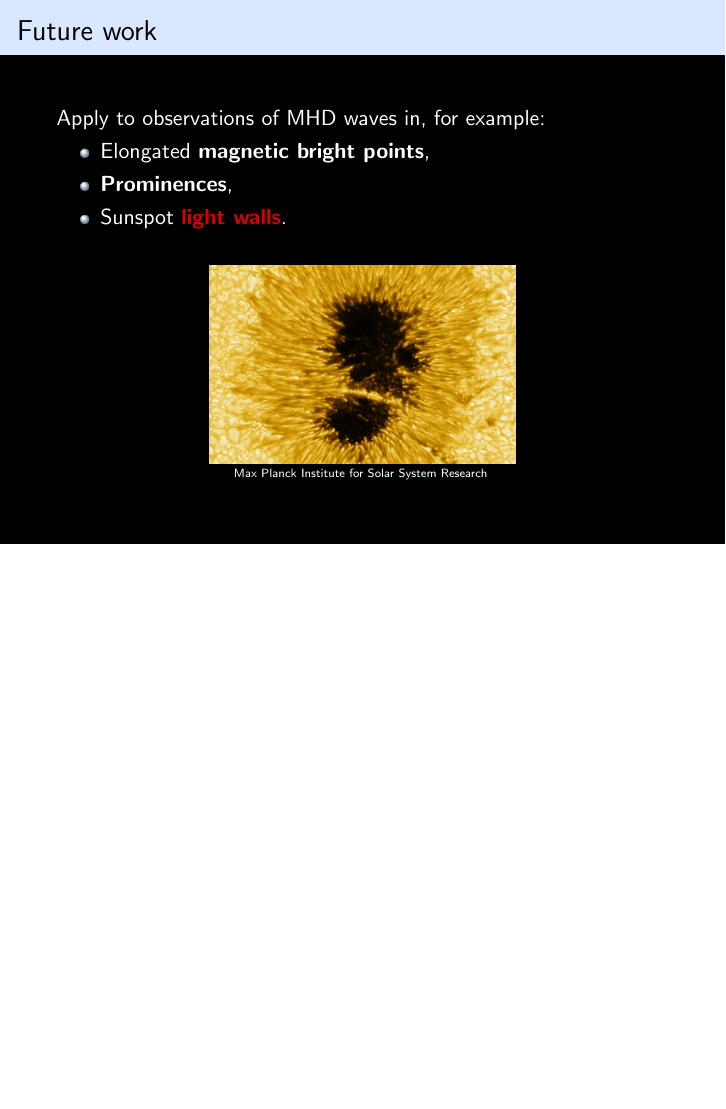
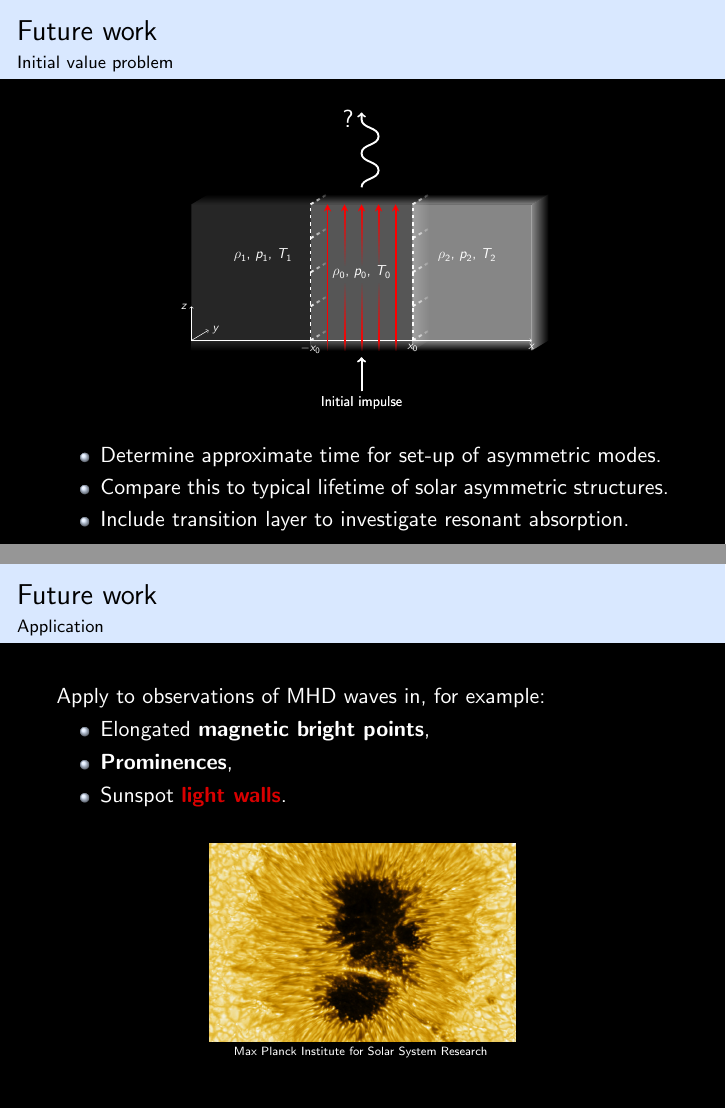
Before and after one commit to Mallcock1/SLIDES-sp2rc-seminar-nov-2017, LaTeX slides (sp2rc-seminar-slides.tex): page 60 of 61 before the commit and pages 58 and 61 of 62 after it, the two joined at a grey line, the shorter picture padded with empty space. Compiled offline with pdfLaTeX.

Commit message:
added ivp slide and changed title

```diff
--- a/sp2rc-seminar-slides.tex
+++ b/sp2rc-seminar-slides.tex
@@ -62,8 +62,8 @@
 %\includegraphics[height=1cm,width=1cm,keepaspectratio]{media/logo-sheffield-2.png}
 %\end{textblock*}}
 
-\title{Magneto-acoustic waves in an asymmetric magnetic slab}
-\subtitle{Progress in spatial magneto-seismology}
+\title{Solar magneto-seismology with asymmetric waveguides}
+%\subtitle{Progress in spatial magneto-seismology}
 \author{\hspace*{2.8in} \textbf{Matthew Allcock} \\ \hspace*{2.8in} \small and \\ \hspace*{2.8in}\vspace*{-1.4in} Robertus Erd\'{e}lyi}
 %\date{\hspace*{2.8in}\vspace*{-1.6in}20th April 2017}
 \date{}
@@ -1279,8 +1279,96 @@ There can exist \textbf{quasi-symmetric modes} - where the oscillations of each
 \end{frame}
 
 
+\begin{frame}[label=current]
+\frametitle{Future work}
+\framesubtitle{Initial value problem}
+\begin{figure}
+\centering
+\scalebox{0.6}{
+\begin{tikzpicture}
+\path [fill=lightgray, opacity=0.45] (3.5,0) -- (3.5,4) -- (6.5,4) -- (6.5,0) -- (3.5,0);
+\shade[left color=lightgray,right color=black, opacity=0.45] (6.5,0) -- (6.5,4) -- (7,4.3) -- (7,0.3) -- (6.5,0);
+\shade[top color=lightgray,bottom color=black, opacity=0.45] (3.5,0) -- (6.5,0) -- (6.5,-0.3) -- (3.5,-0.3) -- (3.5,0);
+\shade[top color=black,bottom color=lightgray, opacity=0.45] (3.5,4) -- (4,4.3) -- (7,4.3) -- (6.5,4) -- (3.5,4);
+\shade[left color=lightgray,right color=black, opacity=0.45] (6.5,0) -- (6.5,-0.3) -- (7,0) -- (7,0.3) -- (6.5,0);
+
+\path [fill=lightgray, opacity=0.7] (6.5,0) -- (6.5,4) -- (10,4) -- (10,0) -- (6.5,0);
+\shade[top color=lightgray,bottom color=black, opacity=0.7] (6.5,0) -- (10,0) -- (10,-0.3) -- (6.5,-0.3) -- (6.5,0);
+\shade[top color=black,bottom color=lightgray, opacity=0.7] (6.5,4) -- (7,4.3) -- (10.5,4.3) -- (10,4) -- (6.5,4);
+\shade[left color=lightgray,right color=black, opacity=0.7] (10,-0.3) -- (10,4) -- (10.5,4.3) -- (10.5,0) -- (10,-0.3);
+
+\path [fill=lightgray, opacity=0.2] (0,0) -- (0,4) -- (3.5,4) -- (3.5,0) -- (0,0);
+\shade[top color=lightgray,bottom color=black, opacity=0.2] (0,0) -- (3.5,0) -- (3.5,-0.3) -- (0,-0.3) -- (0,0);
+\shade[top color=black,bottom color=lightgray, opacity=0.2] (0,4) -- (0.5,4.3) -- (4,4.3) -- (3.5,4) -- (0,4);
+
+\draw [<->] (0,1) -- (0,0) -- (10,0);
+\draw [->] (0,0) -- (0.5,0.3);
+
+\draw [ultra thick, dashed] (3.5,0) -- (3.5,4);
+\draw [ultra thick, dashed, path fading=east] (3.5,0) -- (4,0.3);
+\draw [ultra thick, dashed, path fading=east] (3.5,4) -- (4,4.3);
+\draw [ultra thick, dashed, path fading=east] (3.5,2) -- (4,2.3);
+\draw [ultra thick, dashed, path fading=east] (3.5,1) -- (4,1.3);
+\draw [ultra thick, dashed, path fading=east] (3.5,3) -- (4,3.3);
+\draw [ultra thick, red, -stealth] (4,0) -- (4,4);
+\draw [ultra thick, red, path fading=south] (4,-0.3) -- (4,0);
+\draw [ultra thick, red, path fading=north] (4.5,0) -- (4.5, 1.7);
+\draw [ultra thick, red, path fading=south] (4.5,-0.3) -- (4.5,0);
+\draw [ultra thick, red, path fading=south] (4.5,2.2) -- (4.5,3.9);
+\draw [ultra thick, red, -stealth] (4.5,3.9) -- (4.5,4);
+\draw [ultra thick, red, path fading=north] (5,0) -- (5, 1.7);
+\draw [ultra thick, red, path fading=south] (5,-0.3) -- (5, 0);
+\draw [ultra thick, red, path fading=south] (5,2.2) -- (5,3.9);
+\draw [ultra thick, red, -stealth] (5,3.9) -- (5,4);
+\draw [ultra thick, red, path fading=north] (5.5,0) -- (5.5, 1.7);
+\draw [ultra thick, red, path fading=south] (5.5,-0.3) -- (5.5, 0);
+\draw [ultra thick, red, path fading=south] (5.5,2.2) -- (5.5,3.9);
+\draw [ultra thick, red, -stealth] (5.5,3.9) -- (5.5,4);
+\draw [ultra thick, red, -stealth] (6,0) -- (6,4);
+\draw [ultra thick, red, path fading=south] (6,-0.3) -- (6,0);
+\draw [ultra thick, dashed] (6.5,0) --(6.5,4);
+\draw [ultra thick, dashed, path fading=east] (6.5,0) -- (7,0.3);
+\draw [ultra thick, dashed, path fading=east] (6.5,4) -- (7,4.3);
+\draw [ultra thick, dashed, path fading=east] (6.5,2) -- (7,2.3);
+\draw [ultra thick, dashed, path fading=east] (6.5,1) -- (7,1.3);
+\draw [ultra thick, dashed, path fading=east] (6.5,3) -- (7,3.3);
+
+\small
+\node [below] at (3.5,0) {$-x_0$};
+\node [below] at (6.5,0) {$x_0$};
+\node [below] at (10,0) {$x$};
+\node [left] at (0,1) {$z$};
+\node [right] at (0.5,0.3) {$y$};
+
+\large
+\node [right] at (1.1,2.5) {$\rho_1$, $p_1$, $T_1$};
+\node [right] at (4,2) {$\rho_0$, $p_0$, $T_0$};
+\node [right] at (7.1,2.5) {$\rho_2$, $p_2$, $T_2$};
+
+\draw [ultra thick, ->] (5,-1.5) -- (5,-0.5);
+\node [below] at (5, -1.5) {Initial impulse};
+
+\draw [ultra thick, ->] (5,-1.5) -- (5,-0.5);
+\node [below] at (5, -1.5) {Initial impulse};
+
+\draw [ultra thick, ->] (5, 4.5) to [out=90,in=-90] (5.5,5) to [out=90,in=-90] (5,5.5) to [out=90,in=-90] (5.5,6) to [out=90,in=-90] (5,6.5) to [out=90,in=-90] (5,6.7);
+\huge
+\node [left] at (5, 6.5) {?};
+\end{tikzpicture}
+}
+\end{figure}
+
+\begin{itemize}
+  \item Determine approximate time for set-up of asymmetric modes.
+  \item Compare this to typical lifetime of solar asymmetric structures.
+  \item Include transition layer to investigate resonant absorption.
+\end{itemize}
+\end{frame}
+
+
 \begin{frame}
 \frametitle{Future work}
+\framesubtitle{Application}
 Apply to observations of MHD waves in, for example:
 \begin{itemize}
 \item<1-> Elongated \alert<1>{\textbf{magnetic bright points}},
```
Also changed, not shown: sp2rc-seminar-slides.tex (6 more changed lines), 5 other files.
